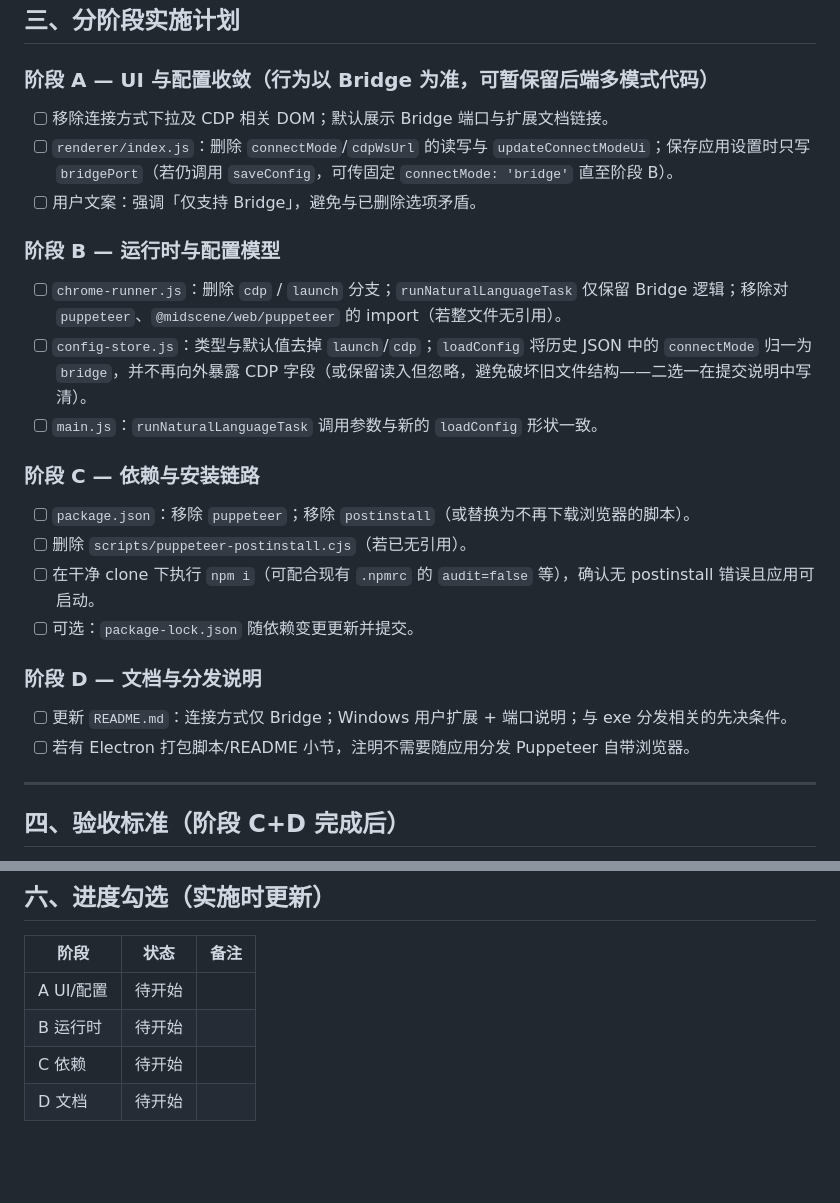
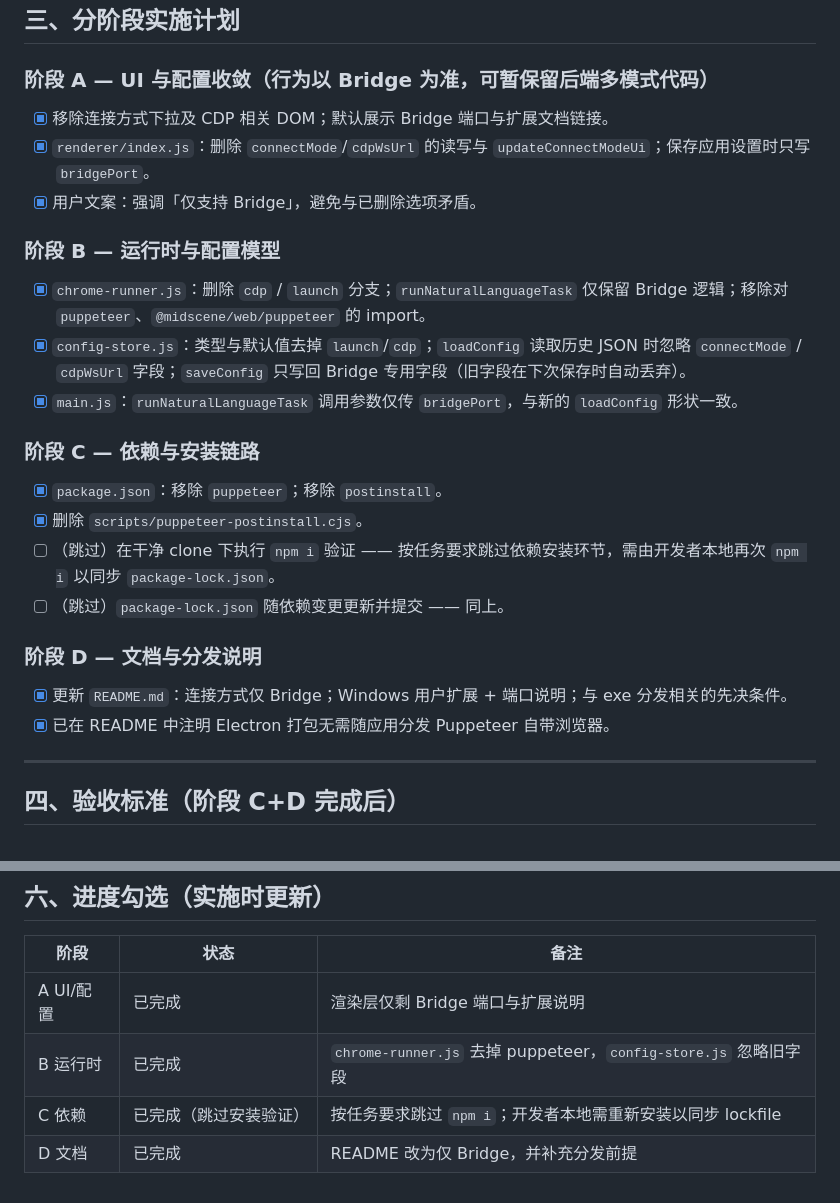
Before and after one commit to yyyyyyzt/midscene-electron, a Markdown page: progress.md, 2 parts joined by grey strips. GitHub-like rendering; blank space fills up the shorter version.

```diff
--- a/progress.md
+++ b/progress.md
@@ -34,27 +34,27 @@
 
 ### 阶段 A — UI 与配置收敛（行为以 Bridge 为准，可暂保留后端多模式代码）
 
-- [ ] 移除连接方式下拉及 CDP 相关 DOM；默认展示 Bridge 端口与扩展文档链接。
-- [ ] `renderer/index.js`：删除 `connectMode`/`cdpWsUrl` 的读写与 `updateConnectModeUi`；保存应用设置时只写 `bridgePort`（若仍调用 `saveConfig`，可传固定 `connectMode: 'bridge'` 直至阶段 B）。
-- [ ] 用户文案：强调「仅支持 Bridge」，避免与已删除选项矛盾。
+- [x] 移除连接方式下拉及 CDP 相关 DOM；默认展示 Bridge 端口与扩展文档链接。
+- [x] `renderer/index.js`：删除 `connectMode`/`cdpWsUrl` 的读写与 `updateConnectModeUi`；保存应用设置时只写 `bridgePort`。
+- [x] 用户文案：强调「仅支持 Bridge」，避免与已删除选项矛盾。
 
 ### 阶段 B — 运行时与配置模型
 
-- [ ] `chrome-runner.js`：删除 `cdp` / `launch` 分支；`runNaturalLanguageTask` 仅保留 Bridge 逻辑；移除对 `puppeteer`、`@midscene/web/puppeteer` 的 import（若整文件无引用）。
-- [ ] `config-store.js`：类型与默认值去掉 `launch`/`cdp`；`loadConfig` 将历史 JSON 中的 `connectMode` 归一为 `bridge`，并不再向外暴露 CDP 字段（或保留读入但忽略，避免破坏旧文件结构——二选一在提交说明中写清）。
-- [ ] `main.js`：`runNaturalLanguageTask` 调用参数与新的 `loadConfig` 形状一致。
+- [x] `chrome-runner.js`：删除 `cdp` / `launch` 分支；`runNaturalLanguageTask` 仅保留 Bridge 逻辑；移除对 `puppeteer`、`@midscene/web/puppeteer` 的 import。
+- [x] `config-store.js`：类型与默认值去掉 `launch`/`cdp`；`loadConfig` 读取历史 JSON 时忽略 `connectMode` / `cdpWsUrl` 字段；`saveConfig` 只写回 Bridge 专用字段（旧字段在下次保存时自动丢弃）。
+- [x] `main.js`：`runNaturalLanguageTask` 调用参数仅传 `bridgePort`，与新的 `loadConfig` 形状一致。
 
 ### 阶段 C — 依赖与安装链路
 
-- [ ] `package.json`：移除 `puppeteer`；移除 `postinstall`（或替换为不再下载浏览器的脚本）。
-- [ ] 删除 `scripts/puppeteer-postinstall.cjs`（若已无引用）。
-- [ ] 在干净 clone 下执行 `npm i`（可配合现有 `.npmrc` 的 `audit=false` 等），确认无 postinstall 错误且应用可启动。
-- [ ] 可选：`package-lock.json` 随依赖变更更新并提交。
+- [x] `package.json`：移除 `puppeteer`；移除 `postinstall`。
+- [x] 删除 `scripts/puppeteer-postinstall.cjs`。
+- [ ] （跳过）在干净 clone 下执行 `npm i` 验证 —— 按任务要求跳过依赖安装环节，需由开发者本地再次 `npm i` 以同步 `package-lock.json`。
+- [ ] （跳过）`package-lock.json` 随依赖变更更新并提交 —— 同上。
 
 ### 阶段 D — 文档与分发说明
 
-- [ ] 更新 `README.md`：连接方式仅 Bridge；Windows 用户扩展 + 端口说明；与 exe 分发相关的先决条件。
-- [ ] 若有 Electron 打包脚本/README 小节，注明不需要随应用分发 Puppeteer 自带浏览器。
+- [x] 更新 `README.md`：连接方式仅 Bridge；Windows 用户扩展 + 端口说明；与 exe 分发相关的先决条件。
+- [x] 已在 README 中注明 Electron 打包无需随应用分发 Puppeteer 自带浏览器。
 
 ---
 
@@ -79,7 +79,7 @@
 
 | 阶段 | 状态 | 备注 |
 |------|------|------|
-| A UI/配置 | 待开始 | |
-| B 运行时 | 待开始 | |
-| C 依赖 | 待开始 | |
-| D 文档 | 待开始 | |
+| A UI/配置 | 已完成 | 渲染层仅剩 Bridge 端口与扩展说明 |
+| B 运行时 | 已完成 | `chrome-runner.js` 去掉 puppeteer，`config-store.js` 忽略旧字段 |
+| C 依赖 | 已完成（跳过安装验证） | 按任务要求跳过 `npm i`；开发者本地需重新安装以同步 lockfile |
+| D 文档 | 已完成 | README 改为仅 Bridge，并补充分发前提 |
```
Also changed, not shown: README.md (+19 -24 lines).
